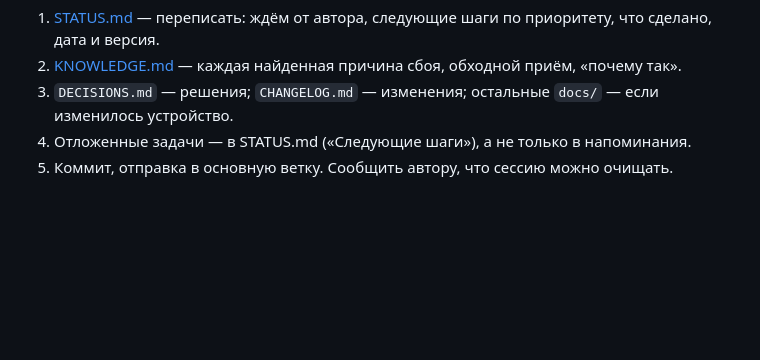
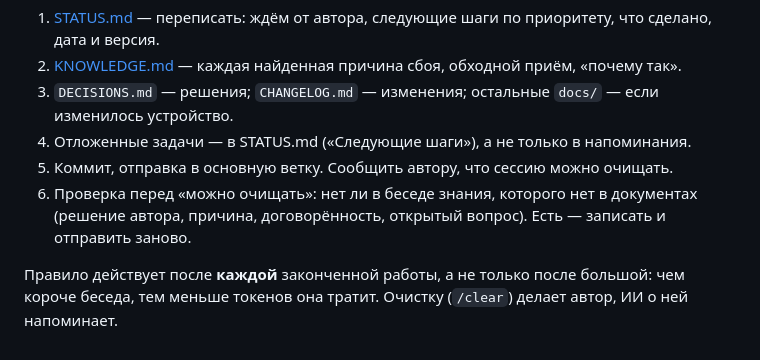
Before and after one commit to veracerkof-debug/deixis-app, a Markdown page: docs/dev/WORKFLOW.md, the part around the change. Rendered like a GitHub page; blank space fills up the shorter version.

Commit message:
Правило: после каждой законченной работы — в документацию, отправка, очистка беседы
Co-Authored-By: Claude Sonnet 5.5 <noreply@anthropic.com>
Claude-Session: https://claude.ai/code/session_01BigHEqsQc833CcD7ywJX6N

```diff
--- a/docs/dev/WORKFLOW.md
+++ b/docs/dev/WORKFLOW.md
@@ -93,3 +93,7 @@ xvfb-run -a -s "-screen 0 1600x1000x24" ./gradlew :desktop:test -Ddeixis.gui=1 -
 3. `DECISIONS.md` — решения; `CHANGELOG.md` — изменения; остальные `docs/` — если изменилось устройство.
 4. Отложенные задачи — в STATUS.md («Следующие шаги»), а не только в напоминания.
 5. Коммит, отправка в основную ветку. Сообщить автору, что сессию можно очищать.
+6. Проверка перед «можно очищать»: нет ли в беседе знания, которого нет в документах (решение автора, причина, договорённость, открытый вопрос). Есть — записать и отправить заново.
+
+Правило действует после **каждой** законченной работы, а не только после большой: чем короче беседа, тем меньше
+токенов она тратит. Очистку (`/clear`) делает автор, ИИ о ней напоминает.
```
Also changed, not shown: CLAUDE.md (+1 -0 lines), DECISIONS.md (+1 -0 lines).
